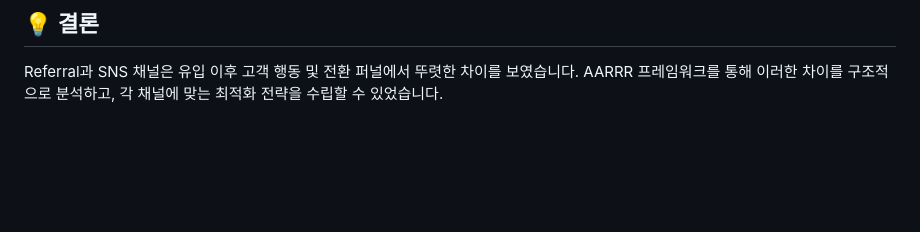
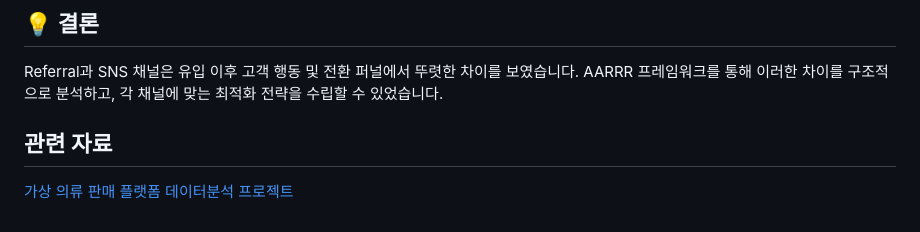
Before and after one commit to KimTaekgyoon/project, a Markdown page: 의류판매가상데이터/README.md, the part around the change. GitHub-like rendering; blank space fills up the shorter version.

```diff
--- a/의류판매가상데이터/README.md
+++ b/의류판매가상데이터/README.md
@@ -83,3 +83,6 @@ SQL 기반 데이터 분석 프로젝트 | AARRR 프레임워크를 활용한
 ## 💡 결론
 
 Referral과 SNS 채널은 유입 이후 고객 행동 및 전환 퍼널에서 뚜렷한 차이를 보였습니다. AARRR 프레임워크를 통해 이러한 차이를 구조적으로 분석하고, 각 채널에 맞는 최적화 전략을 수립할 수 있었습니다.
+
+## 관련 자료
+[가상 의류 판매 플랫폼 데이터분석 프로젝트](https://github.com/user-attachments/files/20238399/default.pdf)
```
